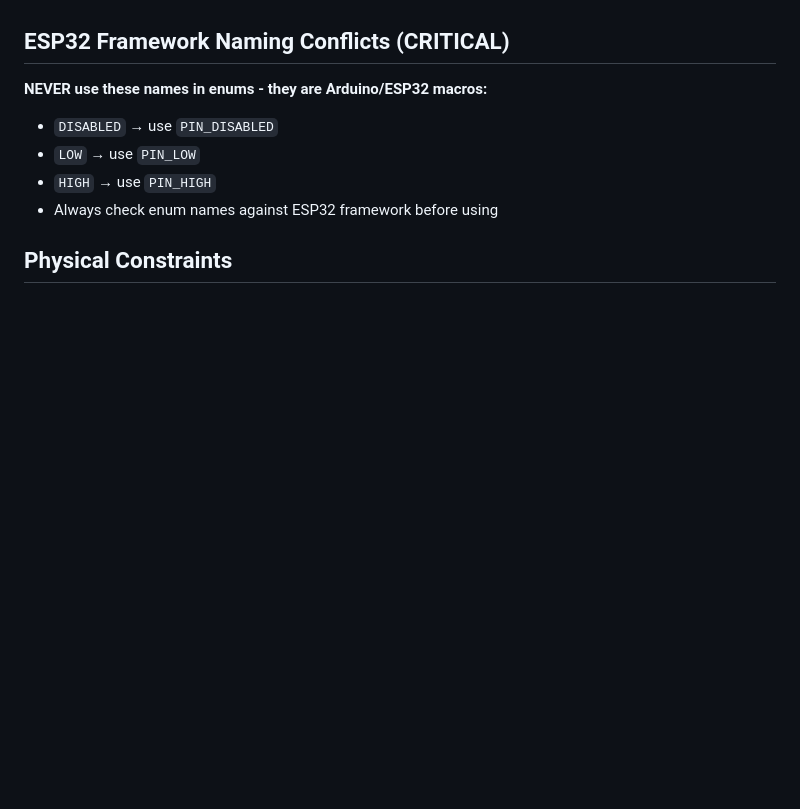
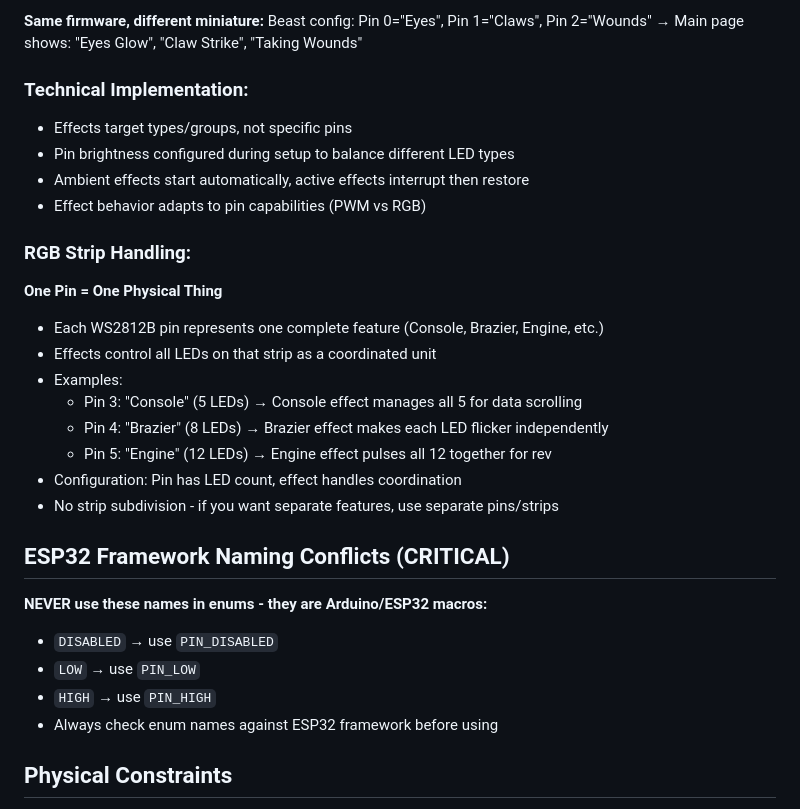
Before and after one commit to Majawat/BattleAura, a Markdown page: CLAUDE.md, the part around one of its changes. GitHub-like rendering; blank space fills up the shorter version.

```diff
--- a/CLAUDE.md
+++ b/CLAUDE.md
@@ -203,3 +248,24 @@ MP3 files stored on SD card in `/audio_files/` directory:
+**Same firmware, different miniature:**
+Beast config: Pin 0="Eyes", Pin 1="Claws", Pin 2="Wounds"
+→ Main page shows: "Eyes Glow", "Claw Strike", "Taking Wounds"
+
+### **Technical Implementation:**
+- Effects target types/groups, not specific pins
+- Pin brightness configured during setup to balance different LED types
+- Ambient effects start automatically, active effects interrupt then restore
+- Effect behavior adapts to pin capabilities (PWM vs RGB)
+
+### **RGB Strip Handling:**
+**One Pin = One Physical Thing**
+- Each WS2812B pin represents one complete feature (Console, Brazier, Engine, etc.)
+- Effects control all LEDs on that strip as a coordinated unit
+- Examples:
+  - Pin 3: "Console" (5 LEDs) → Console effect manages all 5 for data scrolling
+  - Pin 4: "Brazier" (8 LEDs) → Brazier effect makes each LED flicker independently
+  - Pin 5: "Engine" (12 LEDs) → Engine effect pulses all 12 together for rev
+- Configuration: Pin has LED count, effect handles coordination
+- No strip subdivision - if you want separate features, use separate pins/strips
+
 ## ESP32 Framework Naming Conflicts (CRITICAL)
 **NEVER use these names in enums - they are Arduino/ESP32 macros:**
 - `DISABLED` → use `PIN_DISABLED`
```
Also changed, not shown: other parts of CLAUDE.md (+45 -0 lines).
